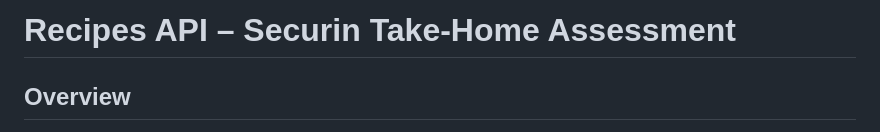
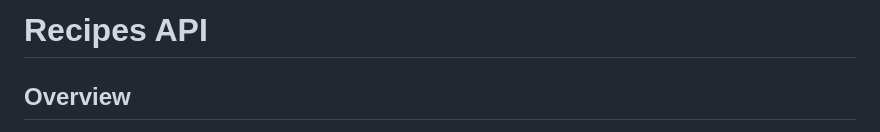
Before and after one commit to Shuvra-458/Recipes, a Markdown page: README.md, the part around the change. GitHub-like rendering.

Commit message:
Update project title in README

```diff
--- a/README.md
+++ b/README.md
@@ -1,4 +1,4 @@
-# Recipes API – Securin Take-Home Assessment
+# Recipes API
 
 ## Overview
 
```
